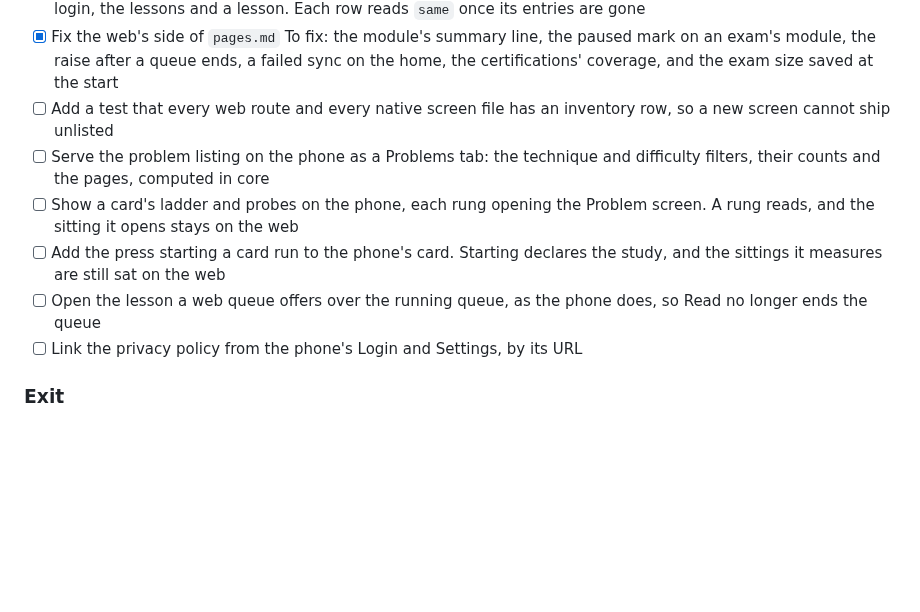
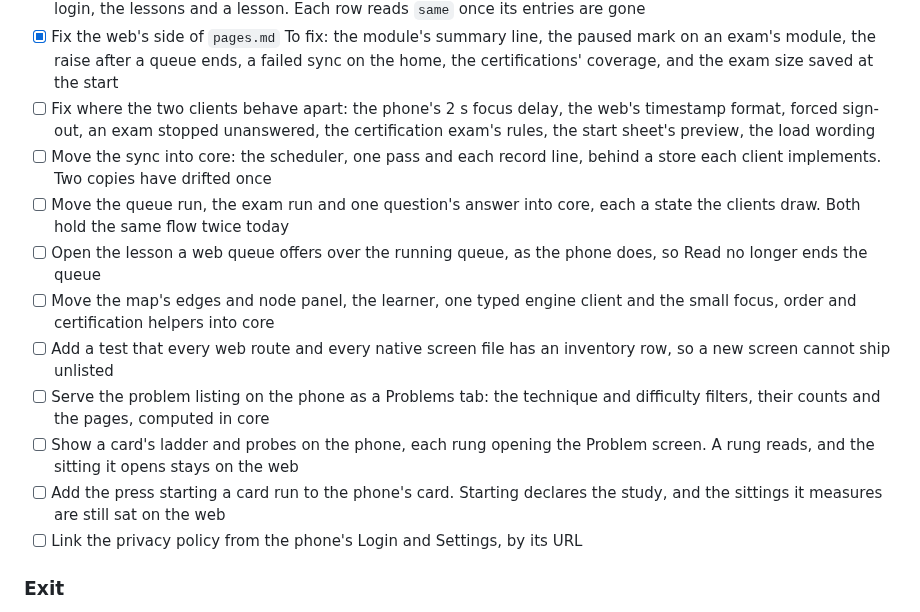
Before and after one commit to lunochkin/algo-coach, a Markdown page: docs/TODO.md, the part around the change. Drawn GitHub-style; blank space fills up the shorter version.

Commit message:
docs: plan moving the shared logic into core
A review of both clients found the queue, exam and sync flows written
twice, and several copies already behaving apart. The differences are
fixed first, then the flows move into core, before the new phone screens.

```diff
--- a/docs/TODO.md
+++ b/docs/TODO.md
@@ -160,6 +160,17 @@ both apps import, and each app keeps a look of its own. Decided 2026-11-10.
       paused mark on an exam's module, the raise after a queue ends, a failed
       sync on the home, the certifications' coverage, and the exam size saved
       at the start
+- [ ] Fix where the two clients behave apart: the phone's 2 s focus delay, the
+      web's timestamp format, forced sign-out, an exam stopped unanswered, the
+      certification exam's rules, the start sheet's preview, the load wording
+- [ ] Move the sync into core: the scheduler, one pass and each record line,
+      behind a store each client implements. Two copies have drifted once
+- [ ] Move the queue run, the exam run and one question's answer into core,
+      each a state the clients draw. Both hold the same flow twice today
+- [ ] Open the lesson a web queue offers over the running queue, as the phone
+      does, so Read no longer ends the queue
+- [ ] Move the map's edges and node panel, the learner, one typed engine
+      client and the small focus, order and certification helpers into core
 - [ ] Add a test that every web route and every native screen file has an
       inventory row, so a new screen cannot ship unlisted
 - [ ] Serve the problem listing on the phone as a Problems tab: the technique
@@ -168,8 +179,6 @@ both apps import, and each app keeps a look of its own. Decided 2026-11-10.
       Problem screen. A rung reads, and the sitting it opens stays on the web
 - [ ] Add the press starting a card run to the phone's card. Starting declares
       the study, and the sittings it measures are still sat on the web
-- [ ] Open the lesson a web queue offers over the running queue, as the phone
-      does, so Read no longer ends the queue
 - [ ] Link the privacy policy from the phone's Login and Settings, by its URL
 
 ### Exit
```
